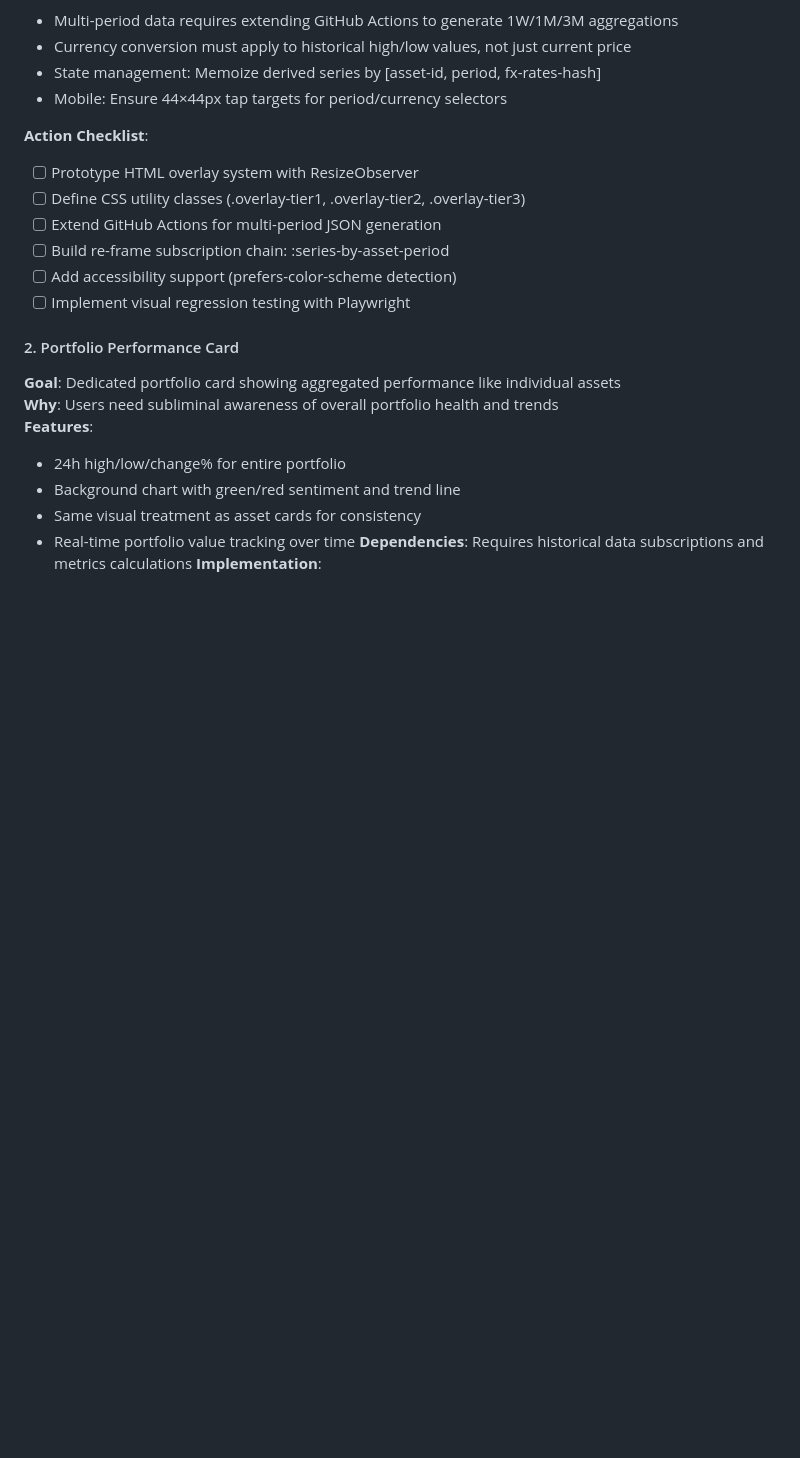
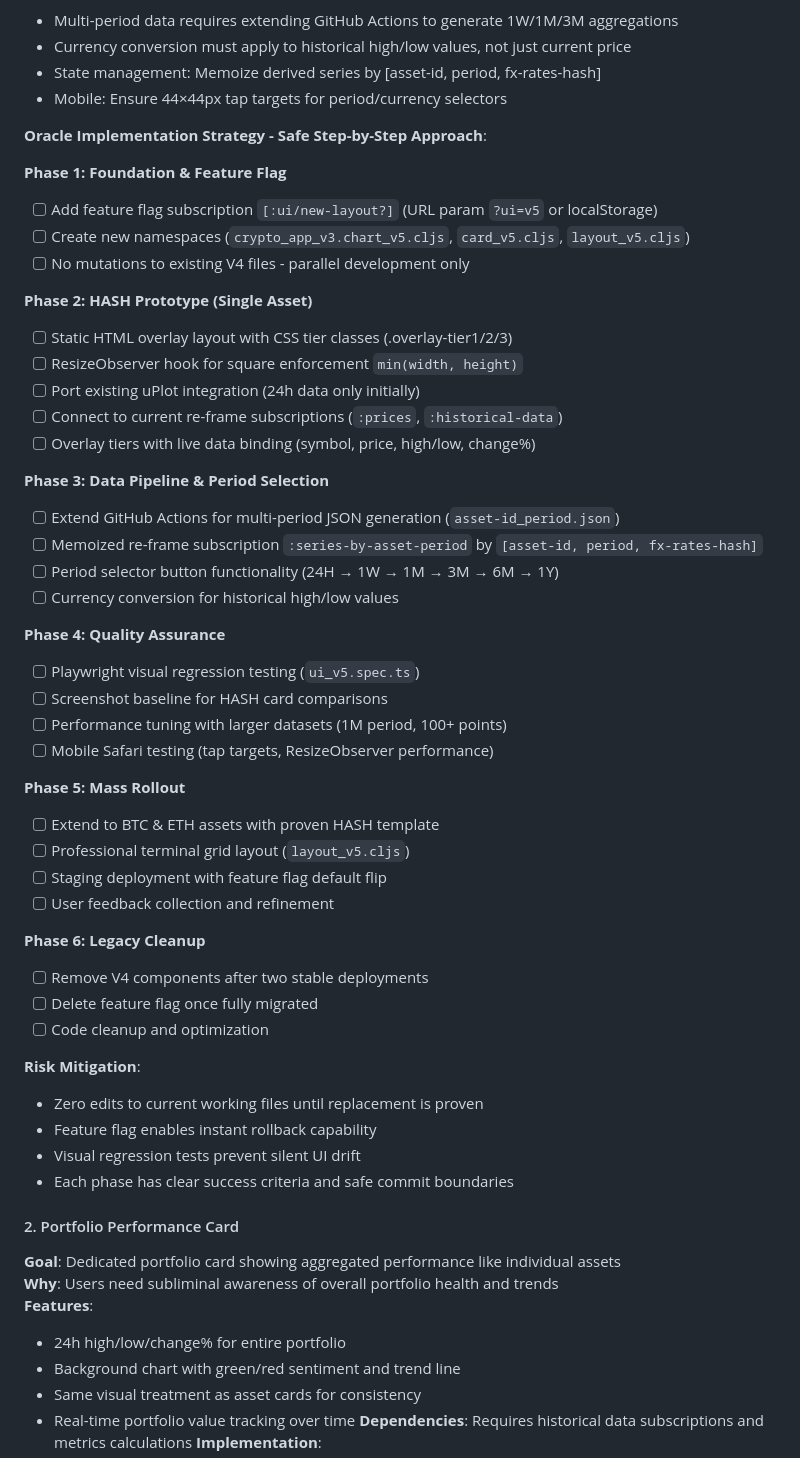
Before and after one commit to franks42/figure-fm-hash-prices, a Markdown page: CURRENT_DEVELOPMENT_PLAN.md, the part around the change. GitHub-like rendering; blank space fills up the shorter version.

Commit message:
plan: add Oracle implementation strategy for safe chart redesign
🛡️ Safe Step-by-Step Implementation Strategy:
- 6-phase approach with parallel development (V4 + V5 coexistence)
- Feature flag system (?ui=v5) for instant rollback capability
- HASH-first prototype approach for rapid, safe iteration
- Zero mutations to existing working code until replacement proven

📋 Detailed Action Plan:
Phase 1: Foundation & feature flag setup
Phase 2: Single asset (HASH) prototype with HTML overlays
Phase 3: Data pipeline extension & period selection
Phase 4: Quality assurance (Playwright regression tests)
Phase 5: Mass rollout to all assets with terminal layout
Phase 6: Legacy cleanup after stable deployment

🎯 Risk Mitigation Strategy:
- New namespaces (chart_v5.cljs, card_v5.cljs, layout_v5.cljs)
- Visual regression testing prevents UI drift
- Safe commit boundaries with clear success criteria
- Easy rollback at every phase via feature flag

Oracle recommendation integrated - ready for Phase 1 implementation

```diff
--- a/CURRENT_DEVELOPMENT_PLAN.md
+++ b/CURRENT_DEVELOPMENT_PLAN.md
@@ -93,13 +93,48 @@ Volume: $1.2M    Trades: 45    [FM]        ← Volume, Trades, Feed indicator (s
 - State management: Memoize derived series by [asset-id, period, fx-rates-hash]
 - Mobile: Ensure 44×44px tap targets for period/currency selectors
 
-**Action Checklist**:
-- [ ] Prototype HTML overlay system with ResizeObserver
-- [ ] Define CSS utility classes (.overlay-tier1, .overlay-tier2, .overlay-tier3)
-- [ ] Extend GitHub Actions for multi-period JSON generation
-- [ ] Build re-frame subscription chain: :series-by-asset-period
-- [ ] Add accessibility support (prefers-color-scheme detection)
-- [ ] Implement visual regression testing with Playwright
+**Oracle Implementation Strategy - Safe Step-by-Step Approach**:
+
+**Phase 1: Foundation & Feature Flag**
+- [ ] Add feature flag subscription `[:ui/new-layout?]` (URL param `?ui=v5` or localStorage)
+- [ ] Create new namespaces (`crypto_app_v3.chart_v5.cljs`, `card_v5.cljs`, `layout_v5.cljs`)
+- [ ] No mutations to existing V4 files - parallel development only
+
+**Phase 2: HASH Prototype (Single Asset)**
+- [ ] Static HTML overlay layout with CSS tier classes (.overlay-tier1/2/3)
+- [ ] ResizeObserver hook for square enforcement `min(width, height)`
+- [ ] Port existing uPlot integration (24h data only initially)
+- [ ] Connect to current re-frame subscriptions (`:prices`, `:historical-data`)
+- [ ] Overlay tiers with live data binding (symbol, price, high/low, change%)
+
+**Phase 3: Data Pipeline & Period Selection**
+- [ ] Extend GitHub Actions for multi-period JSON generation (`asset-id_period.json`)
+- [ ] Memoized re-frame subscription `:series-by-asset-period` by `[asset-id, period, fx-rates-hash]`
+- [ ] Period selector button functionality (24H → 1W → 1M → 3M → 6M → 1Y)
+- [ ] Currency conversion for historical high/low values
+
+**Phase 4: Quality Assurance**
+- [ ] Playwright visual regression testing (`ui_v5.spec.ts`)
+- [ ] Screenshot baseline for HASH card comparisons
+- [ ] Performance tuning with larger datasets (1M period, 100+ points)
+- [ ] Mobile Safari testing (tap targets, ResizeObserver performance)
+
+**Phase 5: Mass Rollout**
+- [ ] Extend to BTC & ETH assets with proven HASH template
+- [ ] Professional terminal grid layout (`layout_v5.cljs`)
+- [ ] Staging deployment with feature flag default flip
+- [ ] User feedback collection and refinement
+
+**Phase 6: Legacy Cleanup**
+- [ ] Remove V4 components after two stable deployments
+- [ ] Delete feature flag once fully migrated
+- [ ] Code cleanup and optimization
+
+**Risk Mitigation**:
+- Zero edits to current working files until replacement is proven
+- Feature flag enables instant rollback capability
+- Visual regression tests prevent silent UI drift
+- Each phase has clear success criteria and safe commit boundaries
 
 #### 2. Portfolio Performance Card
 **Goal**: Dedicated portfolio card showing aggregated performance like individual assets
```
